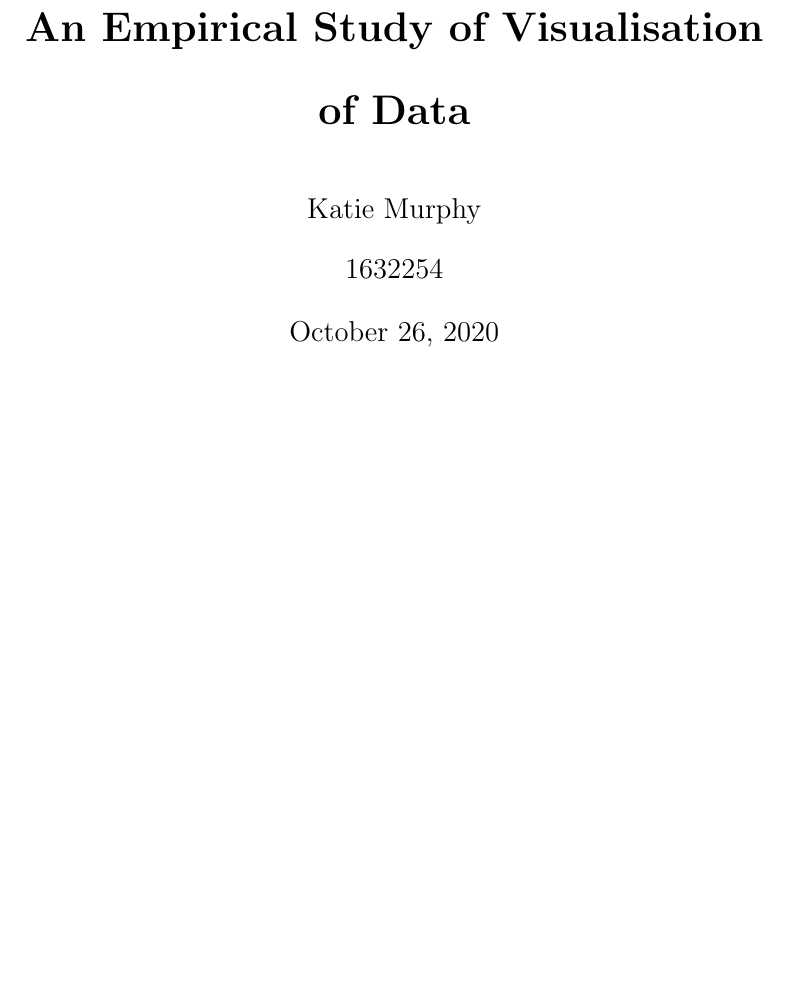
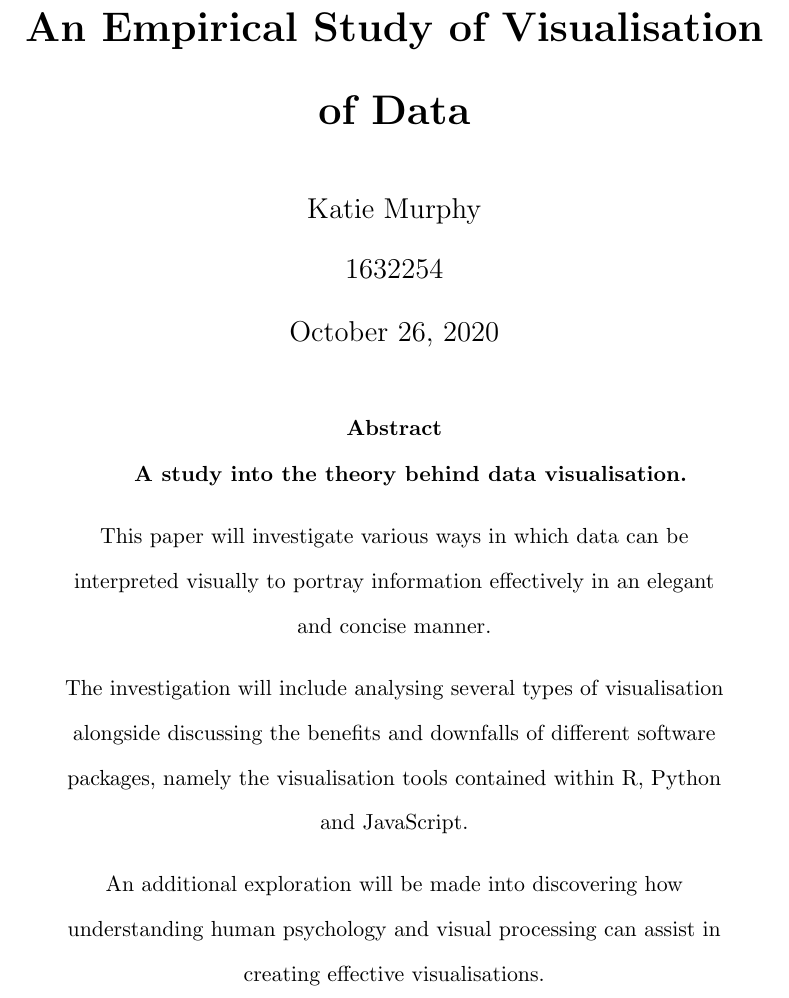
Before and after one commit to KatieMurphy98/Year-4-Project, a LaTeX paper (tex/main.tex): part of the page, cut so that both start at the same text, the shorter picture padded with empty space. Compiled offline with pdfLaTeX.

Commit message:
Added abstract

```diff
--- a/tex/main.tex
+++ b/tex/main.tex
@@ -11,4 +11,26 @@
 \begin{document}
 \maketitle
 
+\begin{abstract}
+
+    \begin{center}
+        \noindent \textbf{A study into the theory behind data visualisation.}
+
+         \vspace{0.3cm}
+
+        \noindent This paper will investigate various ways in which data can be interpreted visually to portray information effectively in an elegant and concise manner.
+
+        \vspace{0.3cm}
+
+        \noindent The investigation will include analysing several types of visualisation alongside discussing the benefits and downfalls of different software packages, namely the visualisation tools contained within R, Python and JavaScript.
+
+        \vspace{0.3cm}
+
+        An additional exploration will be made into discovering how understanding human psychology and visual processing can assist in creating effective visualisations.
+
+
+    \end{center}
+
+    \end{abstract}
+
 \end{document}
```
